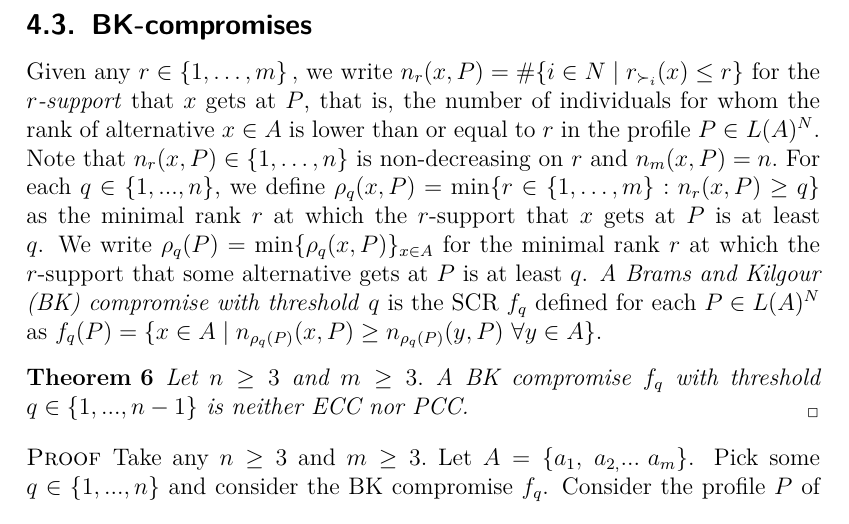
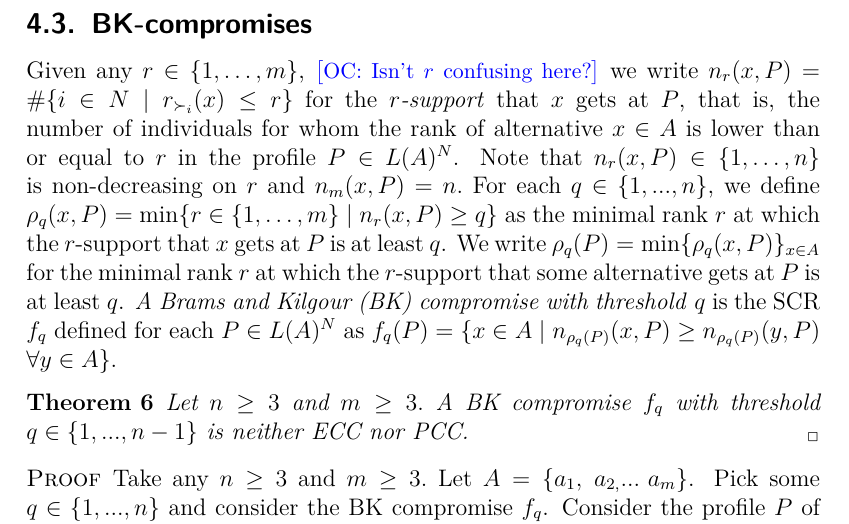
Before and after one commit to xoxor/Compromise, a LaTeX paper (true compromise.tex): part of page 12 of 27 before the commit and part of page 12 of 25 after it, cut so that both start at the same text. Compiled offline with pdfLaTeX; a LaTeX package or settings file that is missing is left out.

Commit message:
Cosmetic rmq

```diff
--- a/true compromise.tex
+++ b/true compromise.tex
@@ -383,11 +383,11 @@ PCC for any $n\geq 3$ if and only if $f^w$ is the antiplurality rule.
 
 \subsection{BK-compromises}
 \label{sec:BKn3}
-Given any $r\in \left\{ 1,\ldots ,m\right\} ,$ we write $n_{r}(x,P)=\#\{i\in
+Given any $r\in \left\{ 1,\ldots ,m\right\} $, \commentOC{Isn’t $r$ confusing here?} we write $n_{r}(x,P)=\#\{i\in
 N\mid r_{\succ _{i}}(x)\leq r\}$ for the \emph{$r$-support} that $x$ gets at $P$, that is, the number of individuals for whom the rank of alternative $x\in A$ is lower than or equal to $r$ in the profile $P\in $ $L(A)^{N}$.
 Note that $n_{r}(x,P)\in \{1,\ldots ,n\}$ is non-decreasing on $r$ and $%
 n_{m}(x,P)=n.$ For each $q\in \left\{ 1,...,n\right\} $, we define $\rho
-_{q}(x,P)=\min \{r\in \{1,\ldots ,m\}:n_{r}(x,P)\geq q\}$ as the minimal
+_{q}(x,P)=\min \{r\in \{1,\ldots ,m\} \suchthat n_{r}(x,P)\geq q\}$ as the minimal
 rank $r$ at which the $r$-support that $x$ gets at $P$ is at least $q$. We
 write $\rho _{q}(P)=\min \{\rho _{q}(x,P)\}_{x\in A}$ for the minimal rank $%
 r $ at which the $r$-support that some alternative gets at $P$ is at least $q
```
Also changed, not shown: true compromise.tex (2 more changed lines).
